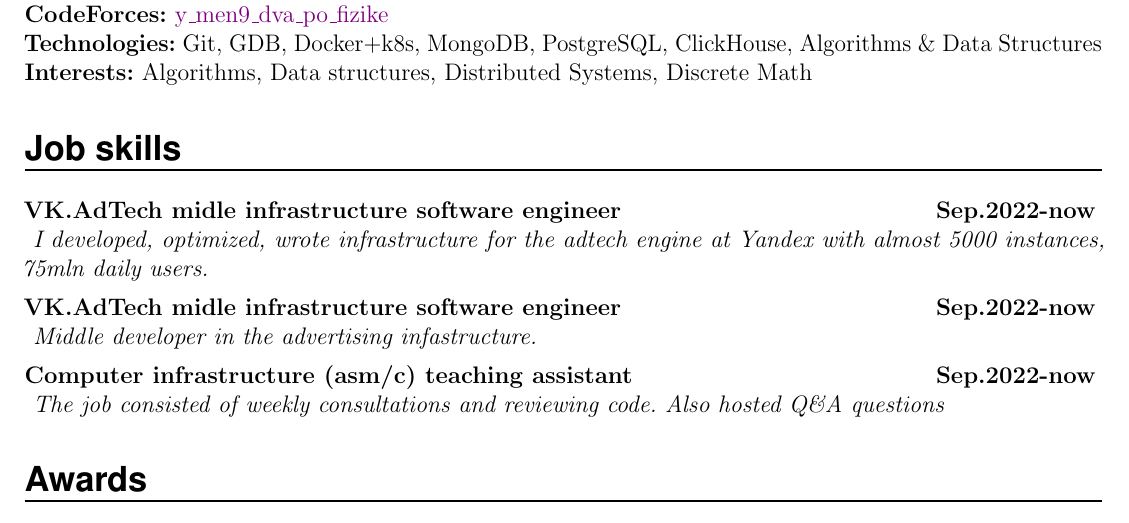
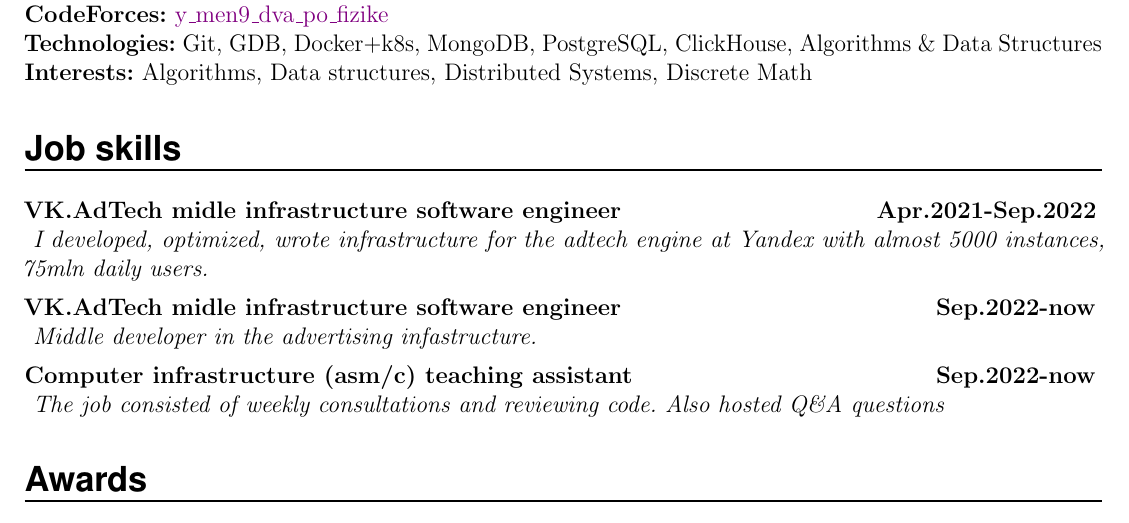
Before and after one commit to nomapunk/cv, a LaTeX CV (cv/resume.tex): part of the page, cut so that both start at the same text. Compiled offline with pdfLaTeX.

Commit message:
Update resume.tex

```diff
--- a/cv/resume.tex
+++ b/cv/resume.tex
@@ -142,7 +142,7 @@
 
 \NewPart{Job skills}
 
-\EducationEntry{VK.AdTech midle infrastructure software engineer}{\textbf{Sep.2022-now}}{
+\EducationEntry{VK.AdTech midle infrastructure software engineer}{\textbf{Apr.2021-Sep.2022}}{
     I developed, optimized, wrote infrastructure for the adtech engine at Yandex with almost 5000 instances, 75mln daily users.
 \vspace{5px}}
 
```
